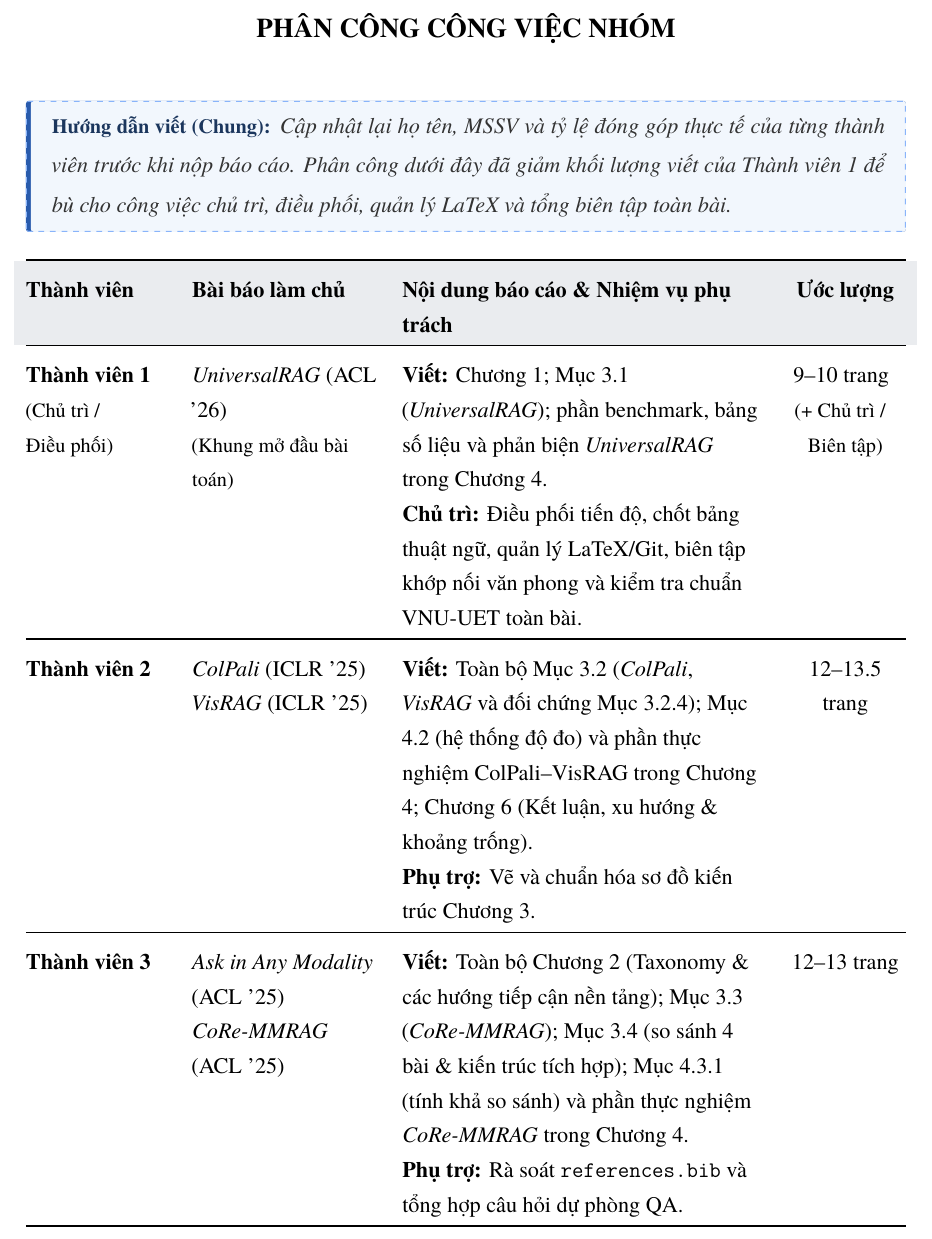
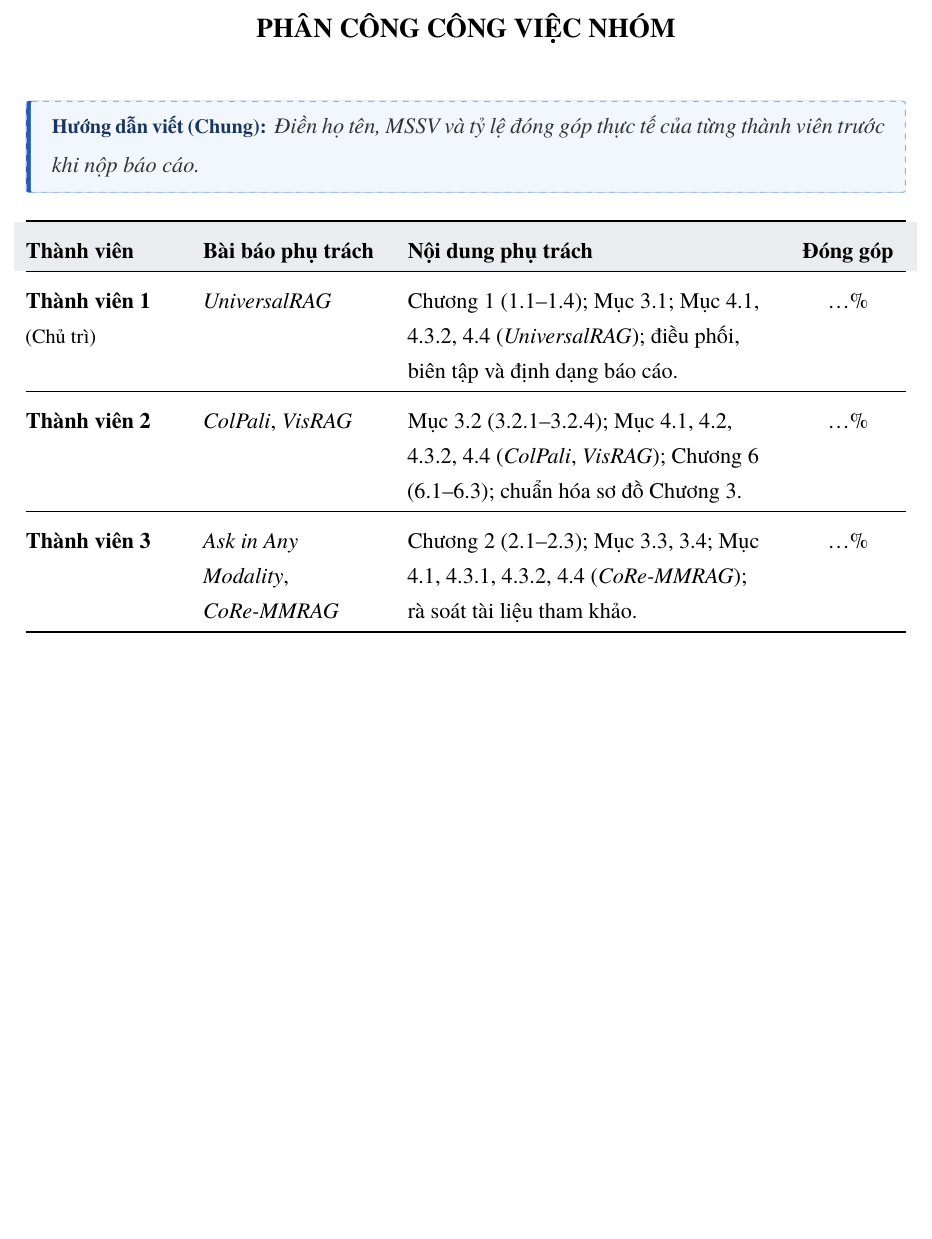
Before and after one commit to phongdepptrai/KPDL_Latex, a LaTeX document (main.tex, which reads chapters/00_allocation.tex): part of page 2 of 26, cut so that both start at the same text, the shorter picture padded with empty space. Compiled offline with XeLaTeX; a missing font is replaced by an installed copy or a similar font.

Commit message:
Make group work allocation table concise

```diff
--- a/chapters/00_allocation.tex
+++ b/chapters/00_allocation.tex
@@ -1,39 +1,36 @@
 % ==============================================================================
-% Front matter: Group Work Allocation (Balanced across 3 members, VNU-UET style)
+% Front matter: Concise Group Work Allocation Table (VNU-UET style)
 % ==============================================================================
 
 \chapter*{Phân công công việc nhóm}
 \phantomsection
 \addcontentsline{toc}{chapter}{Phân công công việc nhóm}
 
-\draftnote[Chung]{Cập nhật lại họ tên, MSSV và tỷ lệ đóng góp thực tế của từng thành viên trước khi nộp báo cáo. Phân công dưới đây đã giảm khối lượng viết của Thành viên 1 để bù cho công việc chủ trì, điều phối, quản lý LaTeX và tổng biên tập toàn bài.}
+\draftnote[Chung]{Điền họ tên, MSSV và tỷ lệ đóng góp thực tế của từng thành viên trước khi nộp báo cáo.}
 
 \begin{table}[H]
 \centering
 \small
 \renewcommand{\arraystretch}{1.25}
-\begin{tabularx}{\textwidth}{@{}P{2.6cm}P{3.4cm}L M{2.2cm}@{}}
+\begin{tabularx}{\textwidth}{@{}P{2.8cm}P{3.3cm}L M{2.1cm}@{}}
 \toprule
 \rowcolor{tblhead}
-\thead{Thành viên} & \thead{Bài báo làm chủ} & \thead{Nội dung báo cáo \& Nhiệm vụ phụ trách} & \thead{Ước lượng} \\
+\thead{Thành viên} & \thead{Bài báo phụ trách} & \thead{Nội dung phụ trách} & \thead{Đóng góp} \\
 \midrule
-\textbf{Thành viên 1}\newline {\footnotesize(Chủ trì /\newline Điều phối)} &
-\textit{UniversalRAG} (ACL '26)\newline {\footnotesize(Khung mở đầu bài toán)} &
-\textbf{Viết:} Chương 1; Mục 3.1 (\textit{UniversalRAG}); phần benchmark, bảng số liệu và phản biện \textit{UniversalRAG} trong Chương 4.\newline
-\textbf{Chủ trì:} Điều phối tiến độ, chốt bảng thuật ngữ, quản lý LaTeX/Git, biên tập khớp nối văn phong và kiểm tra chuẩn VNU-UET toàn bài. &
-9--10 trang\newline {\footnotesize(+ Chủ trì /\newline Biên tập)} \\
+\textbf{Thành viên 1}\newline {\footnotesize(Chủ trì)} &
+\textit{UniversalRAG} &
+Chương 1 (1.1--1.4); Mục 3.1; Mục 4.1, 4.3.2, 4.4 (\textit{UniversalRAG}); điều phối, biên tập và định dạng báo cáo. &
+\dots\% \\
 \midrule
 \textbf{Thành viên 2} &
-\textit{ColPali} (ICLR '25)\newline \textit{VisRAG} (ICLR '25) &
-\textbf{Viết:} Toàn bộ Mục 3.2 (\textit{ColPali}, \textit{VisRAG} và đối chứng Mục 3.2.4); Mục 4.2 (hệ thống độ đo) và phần thực nghiệm ColPali--VisRAG trong Chương 4; Chương 6 (Kết luận, xu hướng \& khoảng trống).\newline
-\textbf{Phụ trợ:} Vẽ và chuẩn hóa sơ đồ kiến trúc Chương 3. &
-12--13.5 trang \\
+\textit{ColPali}, \textit{VisRAG} &
+Mục 3.2 (3.2.1--3.2.4); Mục 4.1, 4.2, 4.3.2, 4.4 (\textit{ColPali}, \textit{VisRAG}); Chương 6 (6.1--6.3); chuẩn hóa sơ đồ Chương 3. &
+\dots\% \\
 \midrule
 \textbf{Thành viên 3} &
-\textit{Ask in Any Modality} (ACL '25)\newline \textit{CoRe-MMRAG} (ACL '25) &
-\textbf{Viết:} Toàn bộ Chương 2 (Taxonomy \& các hướng tiếp cận nền tảng); Mục 3.3 (\textit{CoRe-MMRAG}); Mục 3.4 (so sánh 4 bài \& kiến trúc tích hợp); Mục 4.3.1 (tính khả so sánh) và phần thực nghiệm \textit{CoRe-MMRAG} trong Chương 4.\newline
-\textbf{Phụ trợ:} Rà soát \texttt{references.bib} và tổng hợp câu hỏi dự phòng QA. &
-12--13 trang \\
+\textit{Ask in Any Modality},\newline \textit{CoRe-MMRAG} &
+Chương 2 (2.1--2.3); Mục 3.3, 3.4; Mục 4.1, 4.3.1, 4.3.2, 4.4 (\textit{CoRe-MMRAG}); rà soát tài liệu tham khảo. &
+\dots\% \\
 \bottomrule
 \end{tabularx}
 \end{table}
```
Also changed, not shown: main.pdf.
